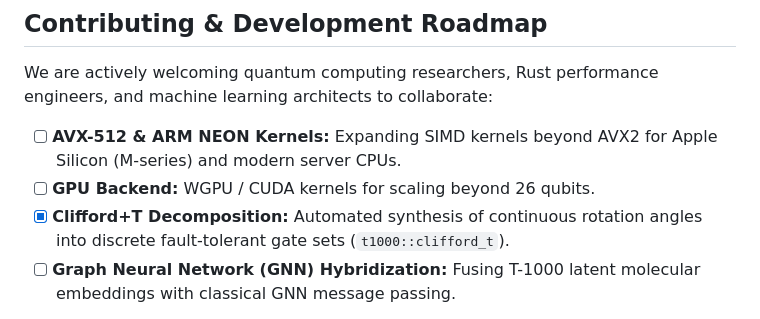
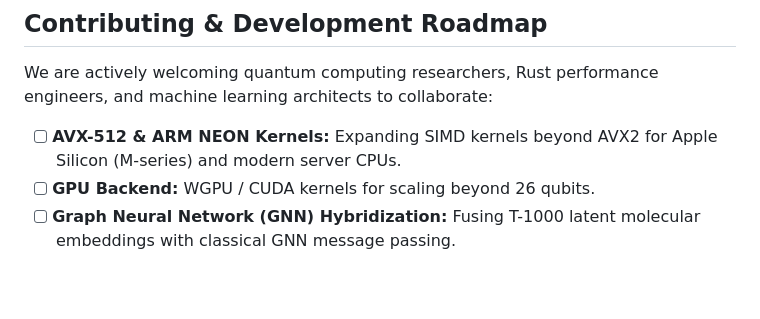
Before and after one commit to tariqselassie-hub/T1000, a Markdown page: README.md, the part around the change. Drawn GitHub-style; blank space fills up the shorter version.

Commit message:
docs(readme): Remove completed Clifford+T synthesis from roadmap checklist

```diff
--- a/README.md
+++ b/README.md
@@ -196,7 +196,6 @@ We are actively welcoming quantum computing researchers, Rust performance engine
 
 - [ ] **AVX-512 & ARM NEON Kernels:** Expanding SIMD kernels beyond AVX2 for Apple Silicon (M-series) and modern server CPUs.
 - [ ] **GPU Backend:** WGPU / CUDA kernels for scaling beyond 26 qubits.
-- [x] **Clifford+T Decomposition:** Automated synthesis of continuous rotation angles into discrete fault-tolerant gate sets (`t1000::clifford_t`).
 - [ ] **Graph Neural Network (GNN) Hybridization:** Fusing T-1000 latent molecular embeddings with classical GNN message passing.
 
 Feel free to open issues, submit pull requests, or share benchmark results on different architectures!
```
